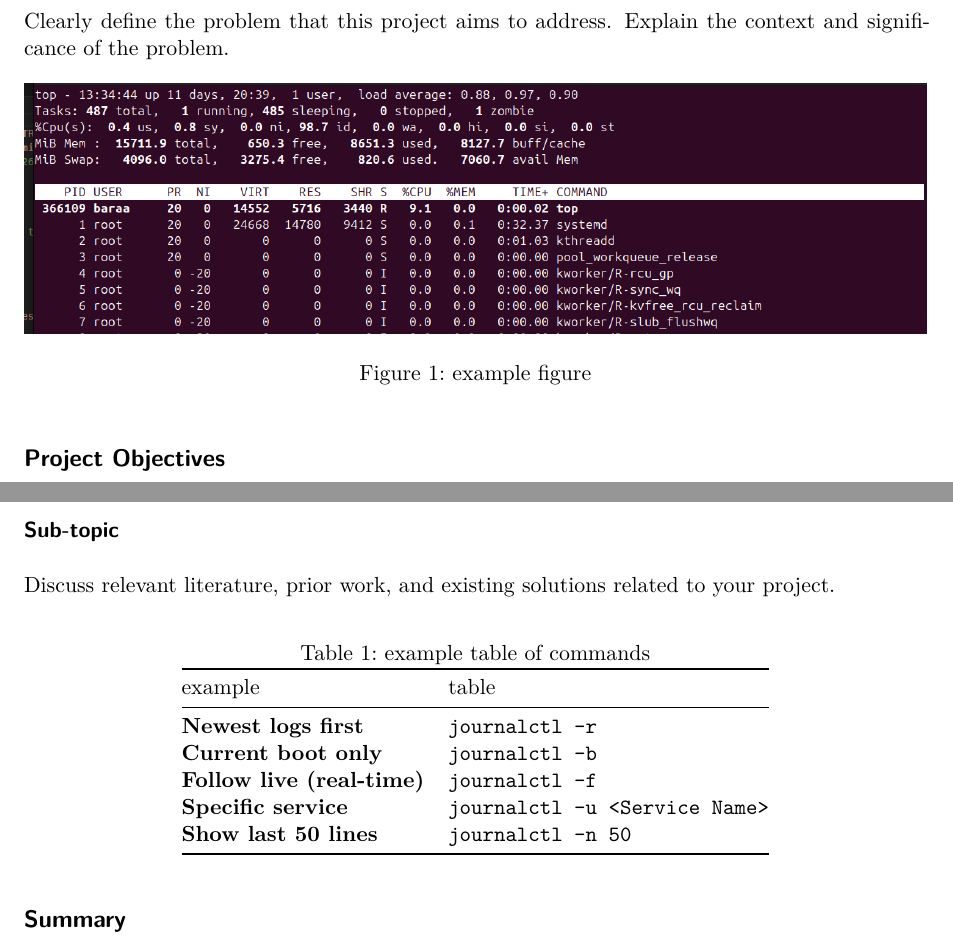
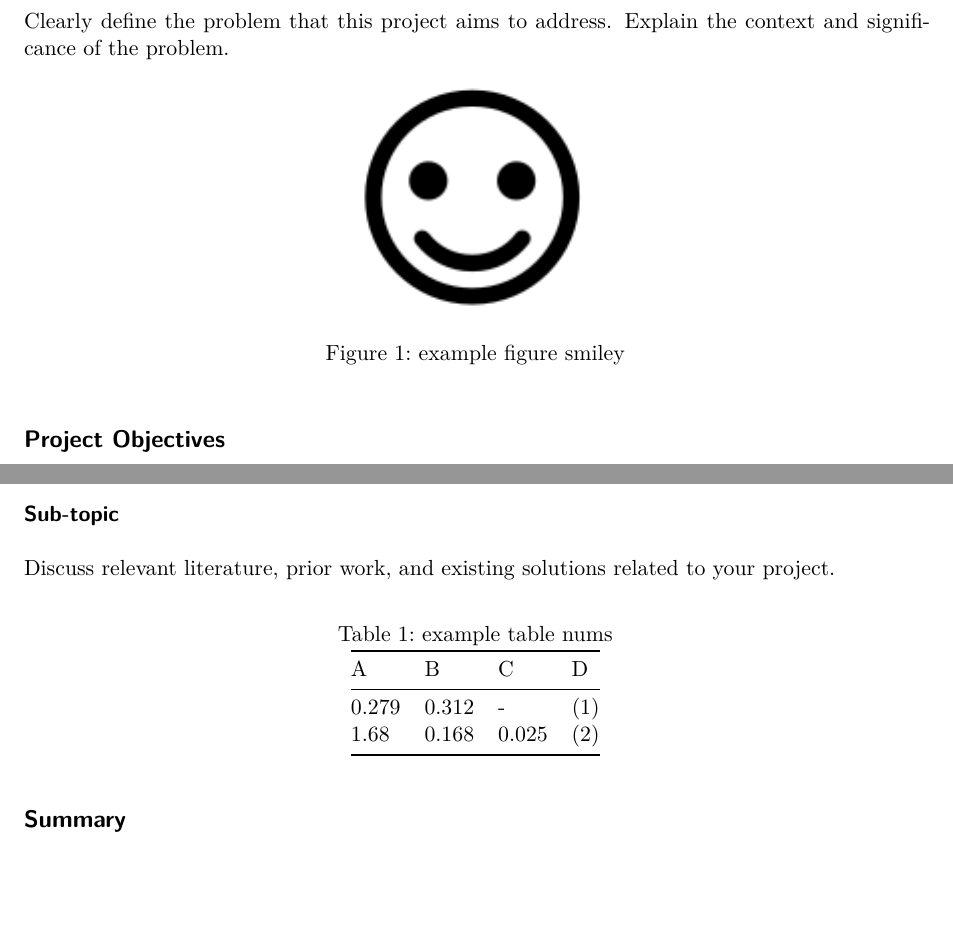
Before and after one commit to Heterochromi/FYP1, a Quarto document (paper.qmd): two parts of pages 1 and 2 of 7, joined at a grey line, cut so that both start at the same text, the shorter picture padded with empty space. Rendered offline with R 4.5, knitr and Pandoc in place of Quarto, then LaTeX, with nearby package versions; drawn as R Markdown's standard PDF in place of the format the file asks for.

Commit message:
examples update

```diff
--- a/paper.qmd
+++ b/paper.qmd
@@ -66,7 +66,7 @@ Provide an overview description of the project. How did the problem present itse
 
 Clearly define the problem that this project aims to address. Explain the context and significance of the problem.
 
-![example figure](images/example.png){#figure-example}
+![example figure smiley](images/example.png){#figure-example}
 
 ## Project Objectives
 
@@ -117,14 +117,11 @@ You can also place citations in brackets like this [@sample2024].
 
 Discuss relevant literature, prior work, and existing solutions related to your project.
 
-| example | table |
-| --- | --- |
-| **Newest logs first** | `journalctl -r` |
-| **Current boot only** | `journalctl -b` |
-| **Follow live (real-time)** | `journalctl -f` |
-| **Specific service** | `journalctl -u <Service Name>` |
-| **Show last 50 lines** | `journalctl -n 50` |
-: example table of commands {#tbl-example}
+| A | B | C | D |
+| --- | --- | --- | --- |
+| 0.279 | 0.312 | - | (1) |
+| 1.68 | 0.168 | 0.025 | (2) |
+: example table nums {#tbl-example}
 
 
 ## Summary
```
Also changed, not shown: images/example.png.
